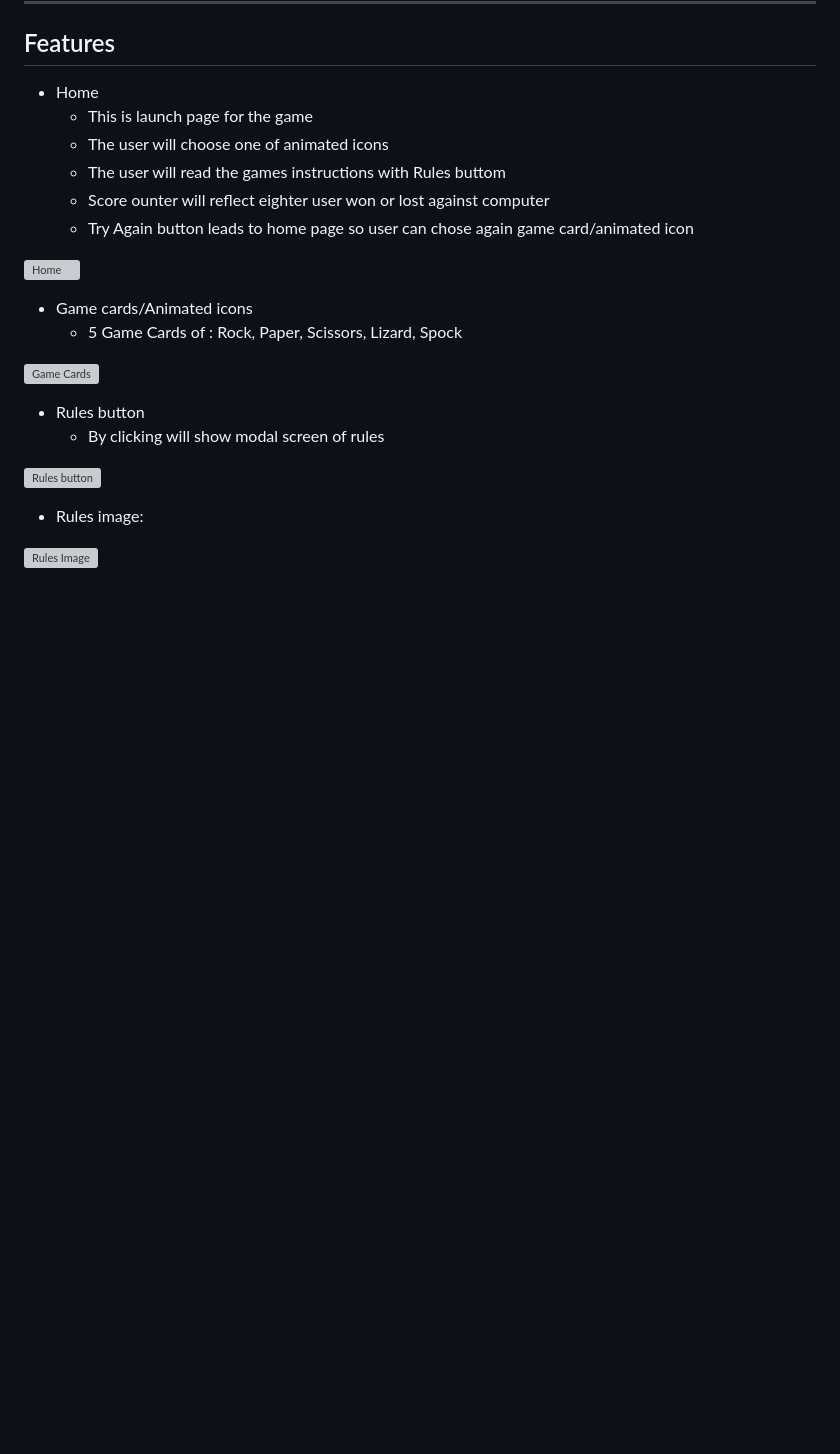
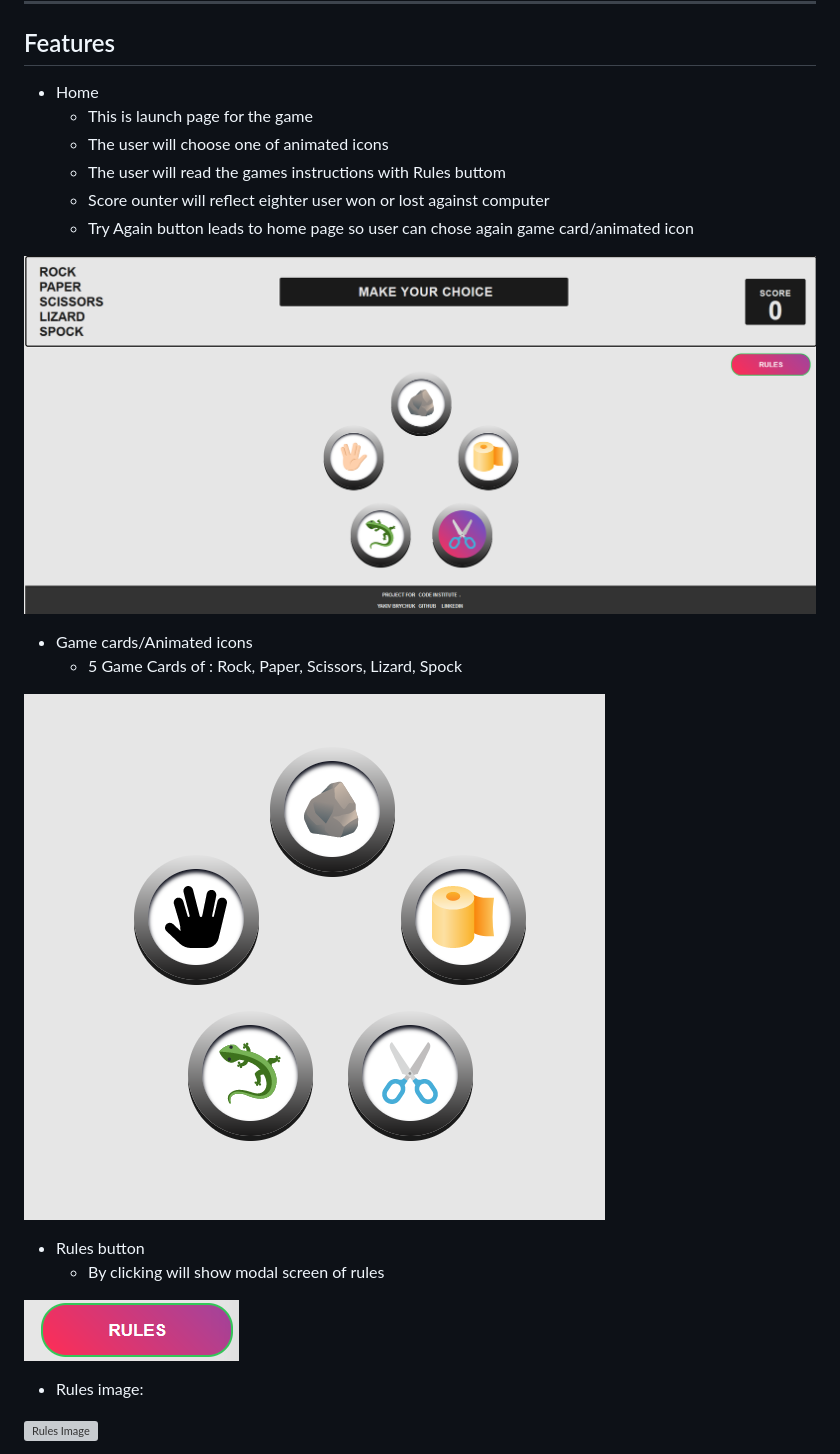
Before and after one commit to YakivBrychuk/Spock-Lizard-Scissors-Paper-Rock---P2, a Markdown page: README.md, the part around the change. GitHub-like rendering; blank space fills up the shorter version; grey boxes are pictures that could not be loaded.

Commit message:
fix: markdown img path

```diff
--- a/README.md
+++ b/README.md
@@ -61,17 +61,17 @@ Both new and returning users share identical objectives:
     * Score ounter will reflect eighter user won or lost against computer
     * Try Again button leads to home page so user can chose again game card/animated icon
 
-![Home](assets\images\Readme-Img\home.png)
+![Home](/assets/images/Readme-Img/home.png)
 
 * Game cards/Animated icons
     * 5 Game Cards of : Rock, Paper, Scissors, Lizard, Spock
 
-![Game Cards](assets\images\Readme-Img\game-cards.png)
+![Game Cards](/assets/images/Readme-Img/game-cards.png)
 
 * Rules button
     * By clicking will show modal screen of rules
 
-![Rules button](assets\images\Readme-Img\rules-button.png)
+![Rules button](/assets/images/Readme-Img/rules-button.png)
 
 * Rules image:
 
```
